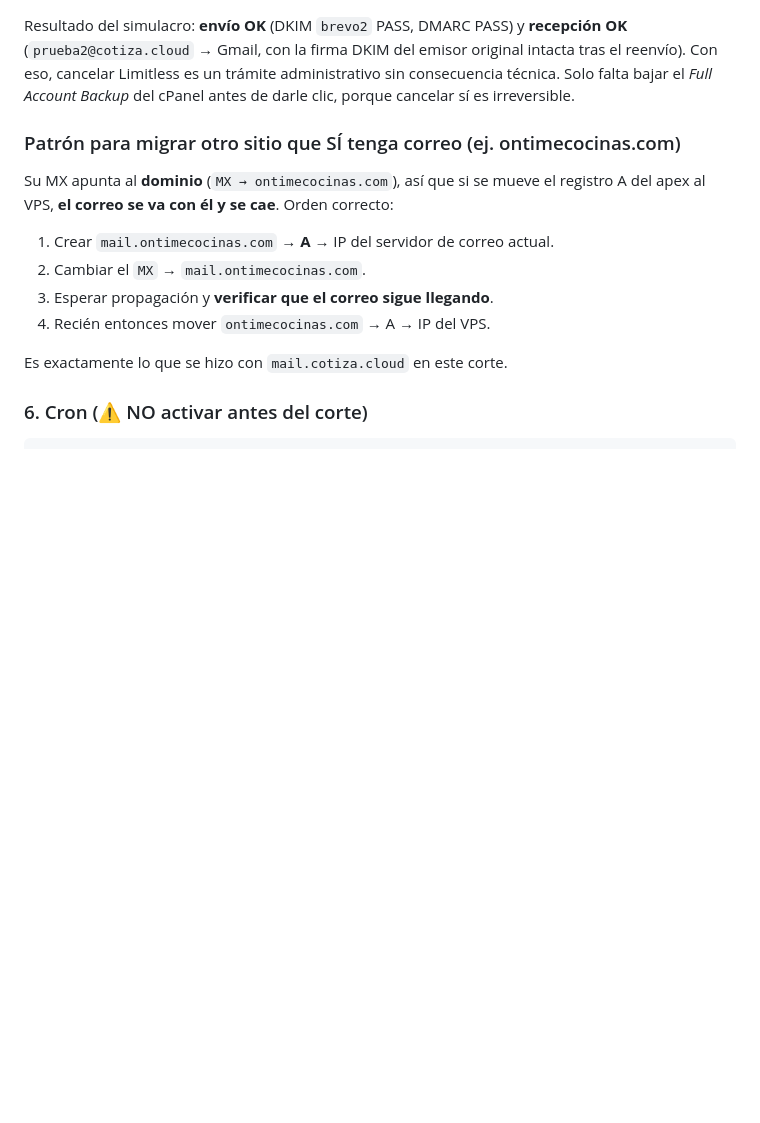
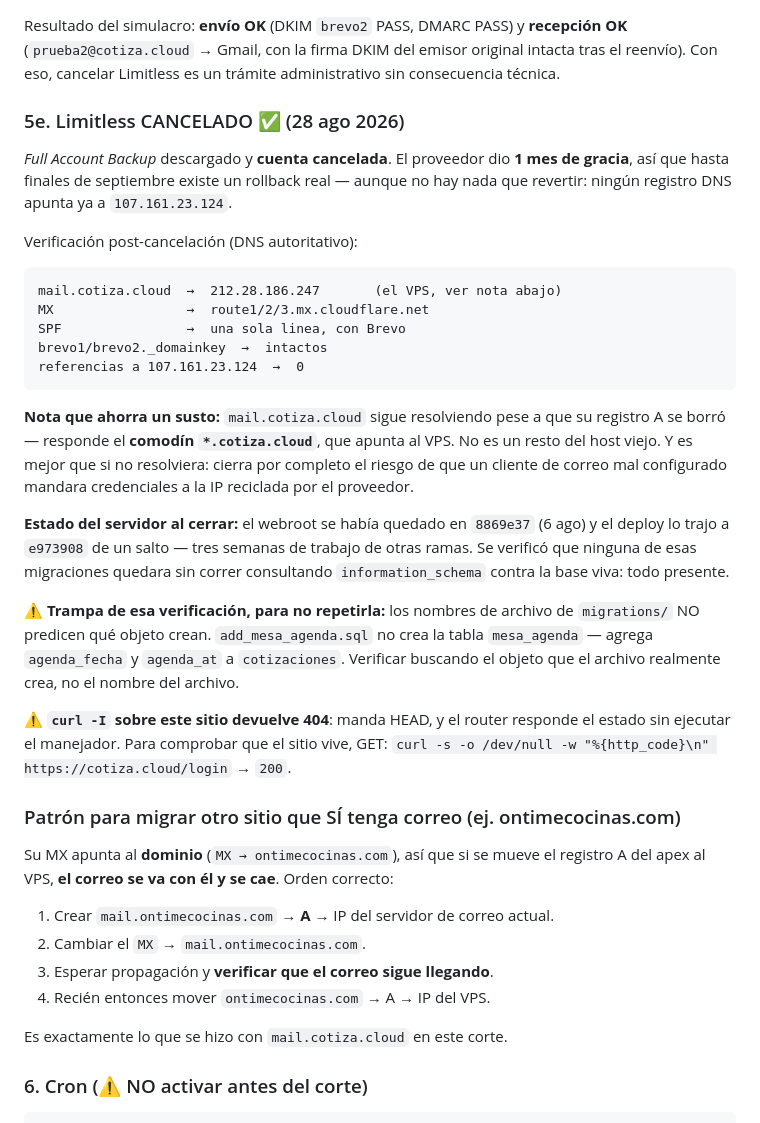
Before and after one commit to gansomedina/cotizacloud, a Markdown page: docs/migracion_contabo_runbook.md, the part around the change. Rendered like a GitHub page; blank space fills up the shorter version.

Commit message:
docs(runbook): Limitless cancelado — cierre de la migración (#1007)
Seccion 5e: cuenta cancelada el 28 ago con 1 mes de gracia del proveedor,
y la verificacion del DNS autoritativo post-cancelacion (cero referencias
a 107.161.23.124).

Tres notas que costaron tiempo y conviene no repetir:

- mail.cotiza.cloud SIGUE resolviendo aunque su registro A se borro:
  responde el comodin *.cotiza.cloud, que apunta al VPS. No es un resto
  del host viejo, y de hecho cierra el riesgo de que un cliente de correo
  mal configurado mandara credenciales a la IP reciclada.
- Los nombres de archivo de migrations/ NO predicen que objeto crean:
  add_mesa_agenda.sql no crea la tabla mesa_agenda, agrega columnas a
  cotizaciones. Verificar contra information_schema el objeto real.
- curl -I devuelve 404 en este sitio (manda HEAD y el router responde el
  estado sin ejecutar el manejador). Comprobar con GET.

Tambien queda registrado que el webroot se habia quedado en 8869e37 y el
deploy lo trajo a e973908 de un salto, y que se verifico que ninguna
migracion de esas tres semanas quedara sin correr.


Claude-Session: https://claude.ai/code/session_01B5qs5nke4Qw2ocEko7Tpms

Co-authored-by: Claude <noreply@anthropic.com>

````diff
--- a/docs/migracion_contabo_runbook.md
+++ b/docs/migracion_contabo_runbook.md
@@ -388,8 +388,42 @@ comodín es el más peligroso: autorizaba a ese futuro desconocido a enviar corr
 Resultado del simulacro: **envío OK** (DKIM `brevo2` PASS, DMARC PASS) y **recepción
 OK** (`prueba2@cotiza.cloud` → Gmail, con la firma DKIM del emisor original intacta
 tras el reenvío). Con eso, cancelar Limitless es un trámite administrativo sin
-consecuencia técnica. Solo falta bajar el *Full Account Backup* del cPanel antes de
-darle clic, porque cancelar sí es irreversible.
+consecuencia técnica.
+
+### 5e. Limitless CANCELADO ✅ (28 ago 2026)
+
+*Full Account Backup* descargado y **cuenta cancelada**. El proveedor dio **1 mes de
+gracia**, así que hasta finales de septiembre existe un rollback real — aunque no hay
+nada que revertir: ningún registro DNS apunta ya a `107.161.23.124`.
+
+Verificación post-cancelación (DNS autoritativo):
+```
+mail.cotiza.cloud  →  212.28.186.247       (el VPS, ver nota abajo)
+MX                 →  route1/2/3.mx.cloudflare.net
+SPF                →  una sola linea, con Brevo
+brevo1/brevo2._domainkey  →  intactos
+referencias a 107.161.23.124  →  0
+```
+
+**Nota que ahorra un susto:** `mail.cotiza.cloud` sigue resolviendo pese a que su
+registro A se borró — responde el **comodín `*.cotiza.cloud`**, que apunta al VPS. No
+es un resto del host viejo. Y es mejor que si no resolviera: cierra por completo el
+riesgo de que un cliente de correo mal configurado mandara credenciales a la IP
+reciclada por el proveedor.
+
+**Estado del servidor al cerrar:** el webroot se había quedado en `8869e37` (6 ago) y
+el deploy lo trajo a `e973908` de un salto — tres semanas de trabajo de otras ramas.
+Se verificó que ninguna de esas migraciones quedara sin correr consultando
+`information_schema` contra la base viva: todo presente.
+
+⚠️ **Trampa de esa verificación, para no repetirla:** los nombres de archivo de
+`migrations/` NO predicen qué objeto crean. `add_mesa_agenda.sql` no crea la tabla
+`mesa_agenda` — agrega `agenda_fecha` y `agenda_at` a `cotizaciones`. Verificar
+buscando el objeto que el archivo realmente crea, no el nombre del archivo.
+
+⚠️ **`curl -I` sobre este sitio devuelve 404**: manda HEAD, y el router responde el
+estado sin ejecutar el manejador. Para comprobar que el sitio vive, GET:
+`curl -s -o /dev/null -w "%{http_code}\n" https://cotiza.cloud/login` → `200`.
 
 ### Patrón para migrar otro sitio que SÍ tenga correo (ej. ontimecocinas.com)
 Su MX apunta al **dominio** (`MX → ontimecocinas.com`), así que si se mueve el
````
